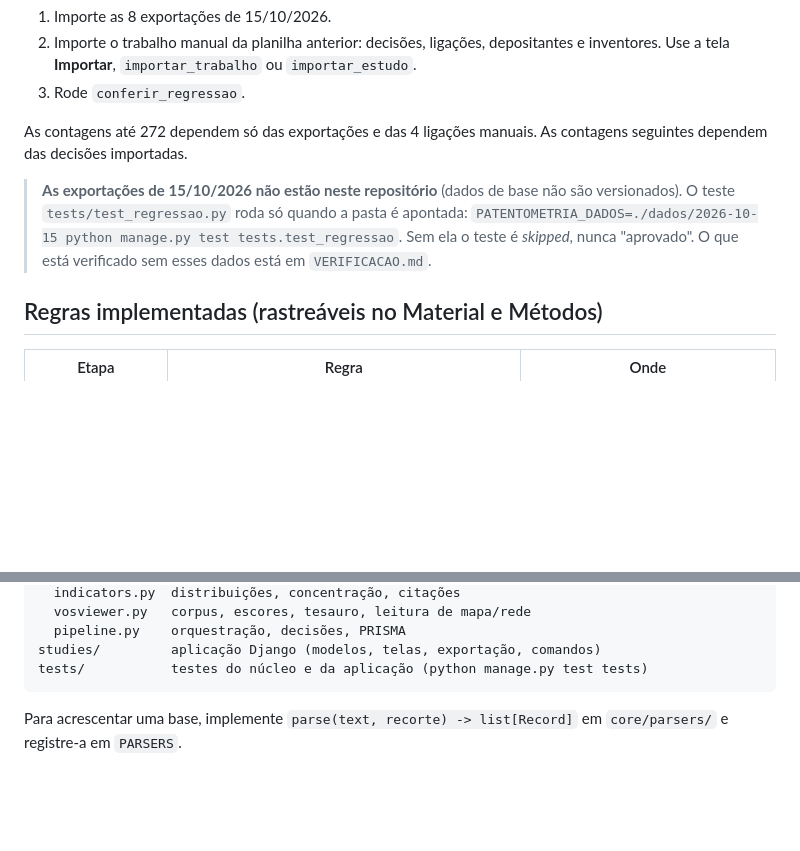
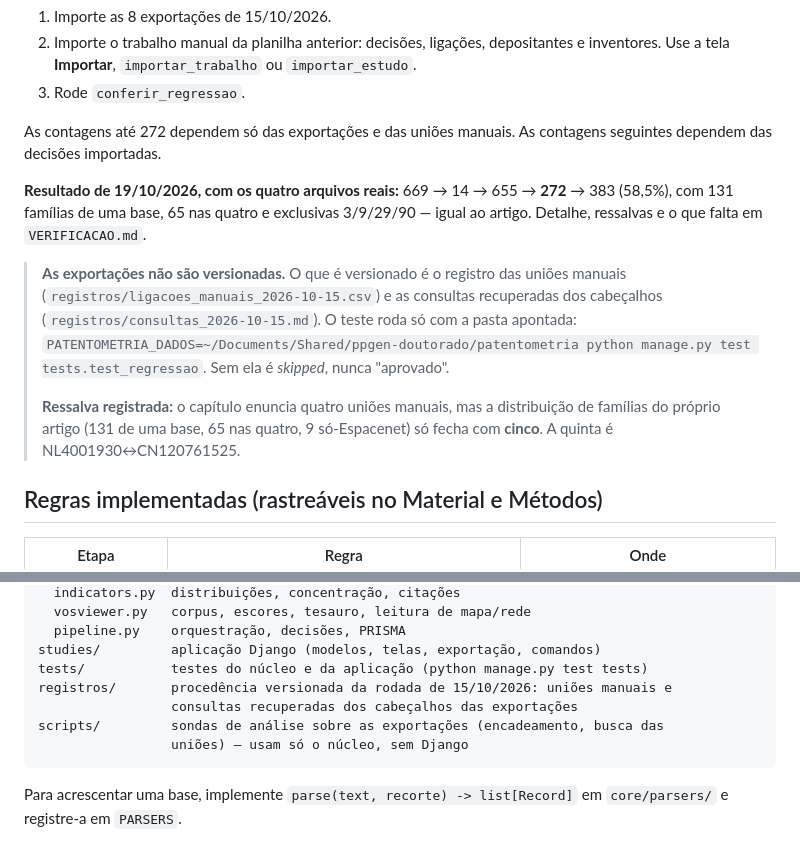
Before and after one commit to ozeas/review_patentometria, a Markdown page: README.md, 2 parts joined by grey strips. GitHub-like rendering; blank space fills up the shorter version.

Commit message:
Validação com as exportações reais de 15/10/2026
Quatro exportações (Lens 186, Espacenet 156, Google Patents 139, Derwent 188)
importadas com hash e consulta registrada; a cadeia do artigo foi reproduzida
até a base unificada:

- identificados 669 (por base idêntico), modelos de utilidade 14 (8 Espacenet,
  6 Derwent), elegíveis 655 — batem exatamente com o Material e Métodos v2
- com as uniões manuais registradas: 272 famílias, 383 redundantes (58,5%),
  131 famílias de uma base, 65 nas quatro, exclusivas 3/9/29/90 — idênticos

Achados:
- o capítulo enuncia quatro uniões manuais; a distribuição do próprio artigo
  exige cinco. A quinta é NL4001930↔CN120761525 (título 0,74, mesma prioridade)
- a equação executada está no cabeçalho das exportações e inclui C10G
  (ipc =/low G01N/C10G/E21B49; CPC=G01N/C10G/E21B49), confirmando o capítulo e
  contrariando a consulta gravada em 13/10 no repositório do doutorado

Versionado: registros/ligacoes_manuais_2026-10-15.csv, registros/consultas_2026-10-15.md,
scripts de sonda e o teste de regressão ampliado (3 testes com dados reais).
A triagem (38/234/49/185 e estratos) segue não verificada: as decisões estão na
planilha ausente. 37 testes na suíte, 1 skipped.

````diff
--- a/README.md
+++ b/README.md
@@ -104,13 +104,22 @@ Para conferir de fato:
 2. Importe o trabalho manual da planilha anterior: decisões, ligações, depositantes e inventores. Use a tela **Importar**, `importar_trabalho` ou `importar_estudo`.
 3. Rode `conferir_regressao`.
 
-As contagens até 272 dependem só das exportações e das 4 ligações manuais. As contagens seguintes dependem das decisões importadas.
+As contagens até 272 dependem só das exportações e das uniões manuais. As contagens seguintes dependem das decisões importadas.
 
-> **As exportações de 15/10/2026 não estão neste repositório** (dados de base não
-> são versionados). O teste `tests/test_regressao.py` roda só quando a pasta é
-> apontada: `PATENTOMETRIA_DADOS=./dados/2026-10-15 python manage.py test
-> tests.test_regressao`. Sem ela o teste é *skipped*, nunca "aprovado". O que
-> está verificado sem esses dados está em `VERIFICACAO.md`.
+**Resultado de 19/10/2026, com os quatro arquivos reais:** 669 → 14 → 655 → **272**
+→ 383 (58,5%), com 131 famílias de uma base, 65 nas quatro e exclusivas 3/9/29/90 —
+igual ao artigo. Detalhe, ressalvas e o que falta em `VERIFICACAO.md`.
+
+> **As exportações não são versionadas.** O que é versionado é o registro das
+> uniões manuais (`registros/ligacoes_manuais_2026-10-15.csv`) e as consultas
+> recuperadas dos cabeçalhos (`registros/consultas_2026-10-15.md`). O teste roda
+> só com a pasta apontada:
+> `PATENTOMETRIA_DADOS=~/Documents/Shared/ppgen-doutorado/patentometria python manage.py test tests.test_regressao`.
+> Sem ela é *skipped*, nunca "aprovado".
+>
+> **Ressalva registrada:** o capítulo enuncia quatro uniões manuais, mas a
+> distribuição de famílias do próprio artigo (131 de uma base, 65 nas quatro,
+> 9 só-Espacenet) só fecha com **cinco**. A quinta é NL4001930↔CN120761525.
 
 ## Regras implementadas (rastreáveis no Material e Métodos)
 
@@ -145,6 +154,10 @@ core/            pipeline em Python puro (sem Django) — testável e reutilizá
   pipeline.py    orquestração, decisões, PRISMA
 studies/         aplicação Django (modelos, telas, exportação, comandos)
 tests/           testes do núcleo e da aplicação (python manage.py test tests)
+registros/       procedência versionada da rodada de 15/10/2026: uniões manuais e
+                 consultas recuperadas dos cabeçalhos das exportações
+scripts/         sondas de análise sobre as exportações (encadeamento, busca das
+                 uniões) — usam só o núcleo, sem Django
 ```
 
 Para acrescentar uma base, implemente `parse(text, recorte) -> list[Record]` em `core/parsers/` e registre-a em `PARSERS`.
````
